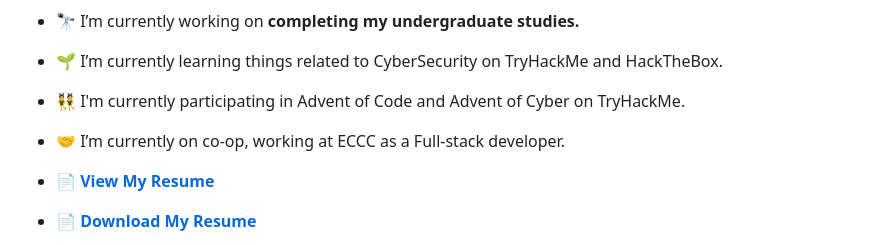
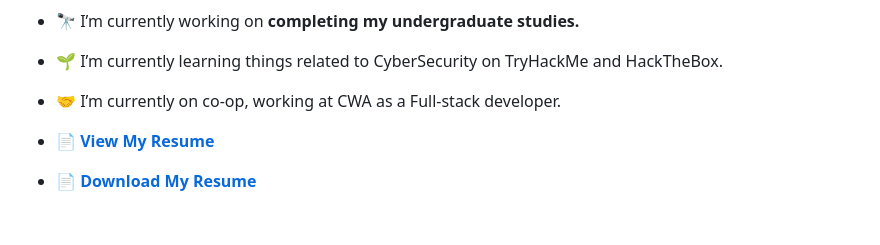
Before and after one commit to shahviransh/shahviransh, a Markdown page: README.md, the part around the change. Drawn GitHub-style; blank space fills up the shorter version.

```diff
--- a/README.md
+++ b/README.md
@@ -15,9 +15,7 @@
 
 - 🌱 I’m currently learning things related to CyberSecurity on TryHackMe and HackTheBox.
 
-- 👯 I'm currently participating in Advent of Code and Advent of Cyber on TryHackMe.
-
-- 🤝 I’m currently on co-op, working at ECCC as a Full-stack developer.
+- 🤝 I’m currently on co-op, working at CWA as a Full-stack developer.
 
 - 📄 **[View My Resume](https://github.com/shahviransh/shahviransh/blob/main/Resume.pdf)**
 
```
